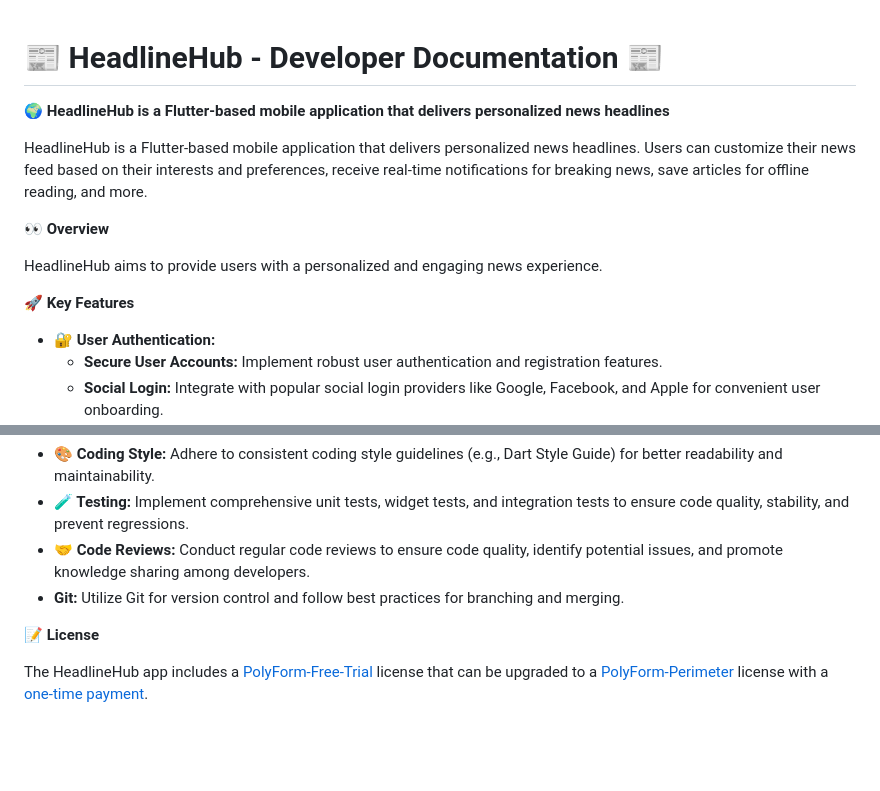
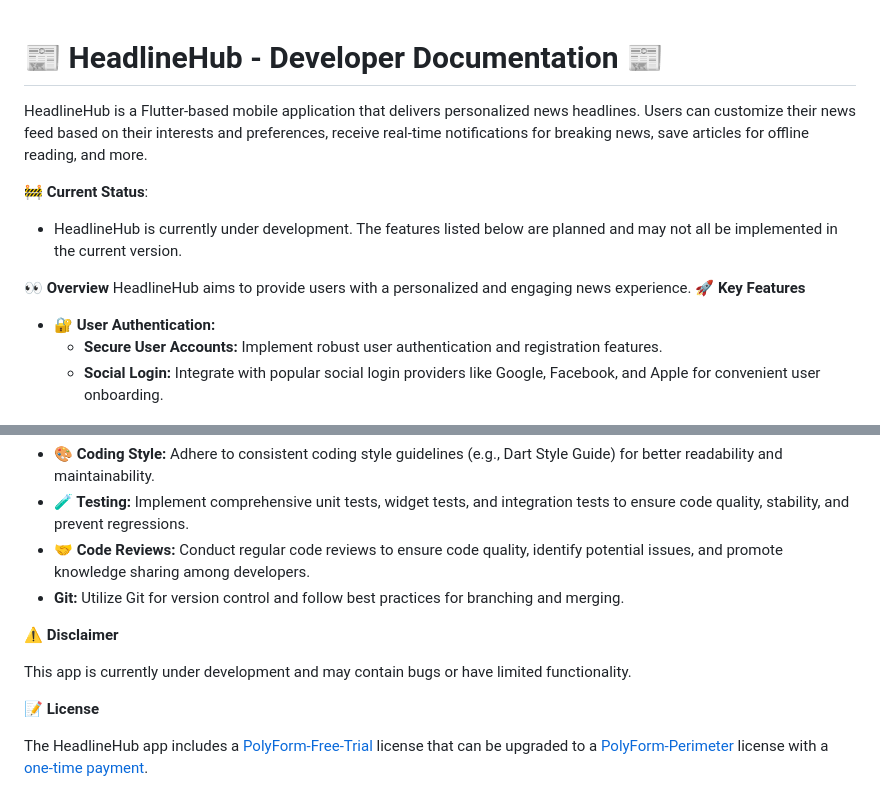
Before and after one commit to headlinehubtech/headlinehub, a Markdown page: README.md, 2 parts joined by grey strips. Rendered like a GitHub page; blank space fills up the shorter version.

```diff
--- a/README.md
+++ b/README.md
@@ -1,13 +1,12 @@
 # 📰 HeadlineHub - Developer Documentation 📰
-
-**🌍 HeadlineHub is a Flutter-based mobile application that delivers personalized news headlines**
 
 HeadlineHub is a Flutter-based mobile application that delivers personalized news headlines. Users can customize their news feed based on their interests and preferences, receive real-time notifications for breaking news, save articles for offline reading, and more.
 
+**🚧 Current Status**:
+* HeadlineHub is currently under development. The features listed below are planned and may not all be implemented in the current version.
+
 **👀 Overview**
-
 HeadlineHub aims to provide users with a personalized and engaging news experience.
-
 **🚀 Key Features**
 * **🔐 User Authentication:**
     * **Secure User Accounts:** Implement robust user authentication and registration features.
@@ -70,6 +69,10 @@ HeadlineHub aims to provide users with a personalized and engaging news experien
 * **🤝 Code Reviews:** Conduct regular code reviews to ensure code quality, identify potential issues, and promote knowledge sharing among developers.
 * **Git:** Utilize Git for version control and follow best practices for branching and merging.
 
+**⚠️ Disclaimer**
+
+This app is currently under development and may contain bugs or have limited functionality.
+
 **📝 License**
 
 The HeadlineHub app includes a [PolyForm-Free-Trial](https://polyformproject.org/licenses/free-trial/1.0.0/) license that can be upgraded to a [PolyForm-Perimeter](https://polyformproject.org/licenses/perimeter/1.0.1/) license with a [one-time payment](https://github.com/sponsors/headlinehub).
```
